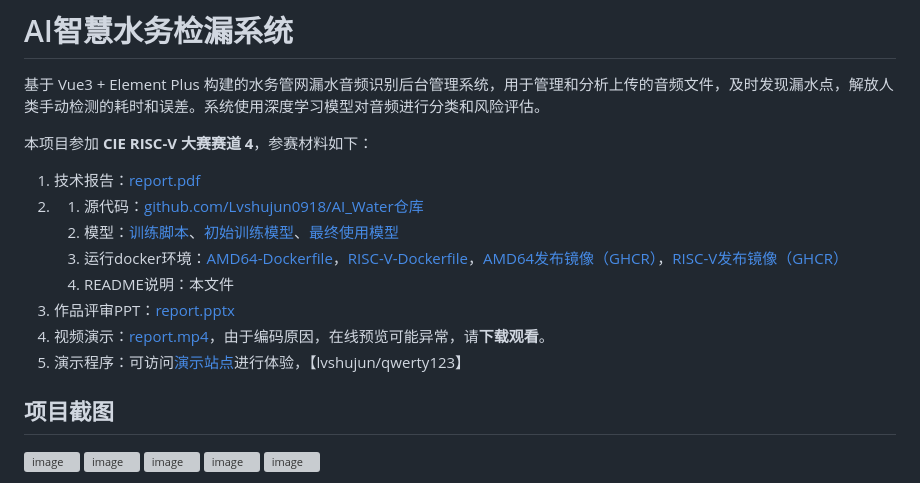
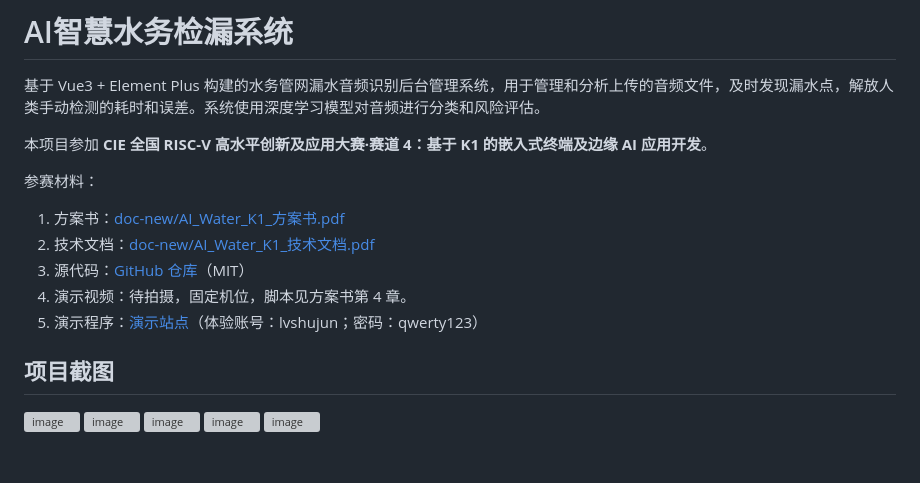
Before and after one commit to Lvshujun0918/AI_Water, a Markdown page: README.md, the part around the change. Drawn GitHub-style; blank space fills up the shorter version; grey boxes are pictures that could not be loaded.

Commit message:
docs(k1-paper): 更新参赛材料与方案书

```diff
--- a/README.md
+++ b/README.md
@@ -2,15 +2,14 @@
 
 基于 Vue3 + Element Plus 构建的水务管网漏水音频识别后台管理系统，用于管理和分析上传的音频文件，及时发现漏水点，解放人类手动检测的耗时和误差。系统使用深度学习模型对音频进行分类和风险评估。
 
-本项目参加 **CIE RISC-V 大赛赛道 4**，参赛材料如下：
-1. 技术报告：[report.pdf](doc-new/AI_Water_K1_技术文档.pdf)
-2. 1. 源代码：[github.com/Lvshujun0918/AI_Water仓库](https://github.com/Lvshujun0918/AI_Water/2025nist/605c1cdfbe67c6ec350e2e3b47e3ebc6)
-   1. 模型：[训练脚本](whl/AudioClassification-Pytorch/train.py)、[初始训练模型](whl/AudioClassification-Pytorch/model)、[最终使用模型](backend/py/model)
-   2. 运行docker环境：[AMD64-Dockerfile](.Dockerfile.prod)，[RISC-V-Dockerfile](.Dockerfile.prod.riscv)，[AMD64发布镜像（GHCR）](https://github.com/Lvshujun0918/AI_Water/pkgs/container/ai_water)，[RISC-V发布镜像（GHCR）](https://github.com/Lvshujun0918/AI_Water/pkgs/container/ai_water-riscv)
-   3. README说明：本文件
-3. 作品评审PPT：[report.pptx](doc-new/AI_Water_K1_方案书.pdf)
-4. 视频演示：[report.mp4](https://cl.home.cszj.wang:5208/s/oeim)，由于编码原因，在线预览可能异常，请**下载观看**。
-5. 演示程序：可访问[演示站点](https://aw.home.cszj.wang:5208/)进行体验，【lvshujun/qwerty123】
+本项目参加 **CIE 全国 RISC-V 高水平创新及应用大赛·赛道 4：基于 K1 的嵌入式终端及边缘 AI 应用开发**。
+
+参赛材料：
+1. 方案书：[doc-new/AI_Water_K1_方案书.pdf](doc-new/AI_Water_K1_方案书.pdf)
+2. 技术文档：[doc-new/AI_Water_K1_技术文档.pdf](doc-new/AI_Water_K1_技术文档.pdf)
+3. 源代码：[GitHub 仓库](https://github.com/Lvshujun0918/AI_Water)（MIT）
+4. 演示视频：待拍摄，固定机位，脚本见方案书第 4 章。
+5. 演示程序：[演示站点](https://aw.home.cszj.wang:5208/)（体验账号：lvshujun；密码：qwerty123）
 
 
 
```
